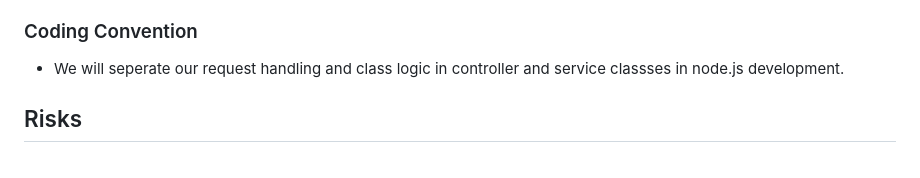
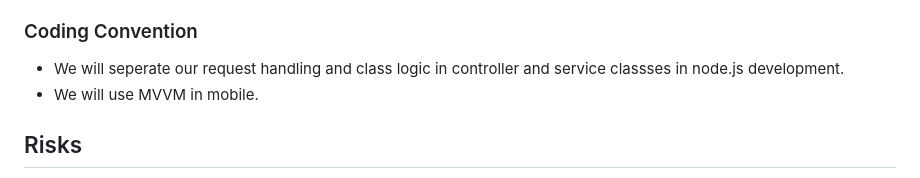
Before and after one commit to bounswe/bounswe2023group4, a Markdown page: reports/lab_report_3.md, the part around the change. GitHub-like rendering.

```diff
--- a/reports/lab_report_3.md
+++ b/reports/lab_report_3.md
@@ -88,6 +88,7 @@
 - We will follow SOLID principles in mobile.
 ### Coding Convention
 - We will seperate our request handling and class logic in controller and service classses in node.js development.
+- We will use MVVM in mobile.
 
 ## Risks
 - Deadlines may not be met since groups will implement their part and we will try to integrate back and front parts at the end of the week.
```
